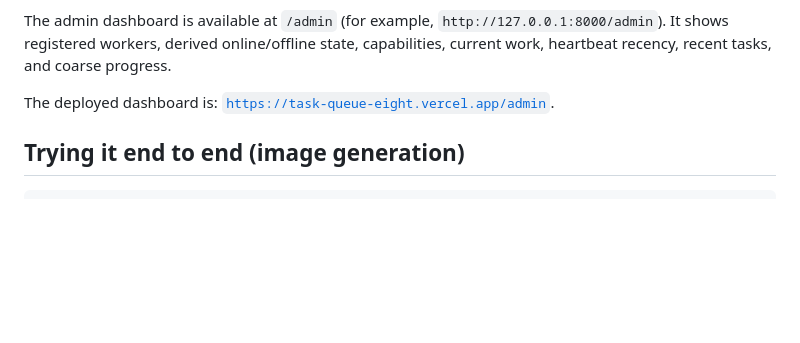
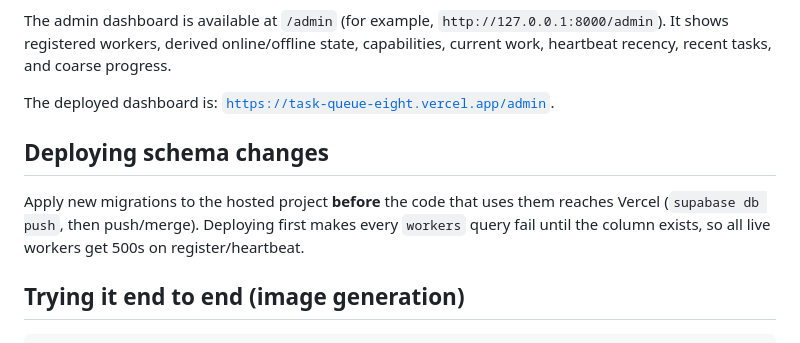
Before and after one commit to digishgabhawala/task-queue, a Markdown page: README.md, the part around the change. GitHub-like rendering; blank space fills up the shorter version.

Commit message:
README: apply hosted migrations before deploying code
Co-Authored-By: Claude Opus 5.5 <noreply@anthropic.com>

````diff
--- a/README.md
+++ b/README.md
@@ -99,6 +99,13 @@ tasks, and coarse progress.
 The deployed dashboard is:
 [`https://task-queue-eight.vercel.app/admin`](https://task-queue-eight.vercel.app/admin).
 
+## Deploying schema changes
+
+Apply new migrations to the hosted project **before** the code that uses
+them reaches Vercel (`supabase db push`, then push/merge). Deploying first
+makes every `workers` query fail until the column exists, so all live
+workers get 500s on register/heartbeat.
+
 ## Trying it end to end (image generation)
 
 ```bash
````
